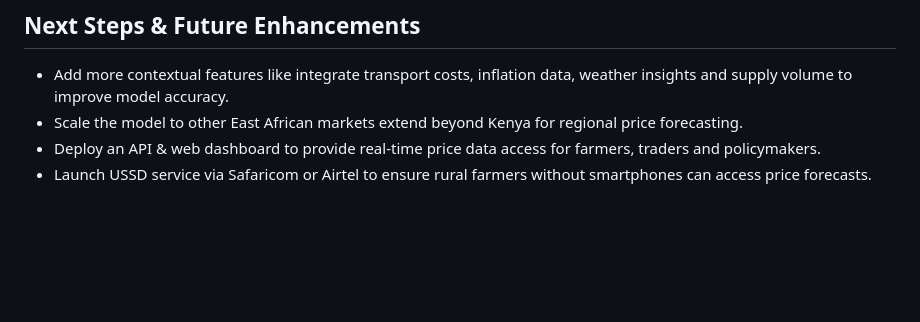
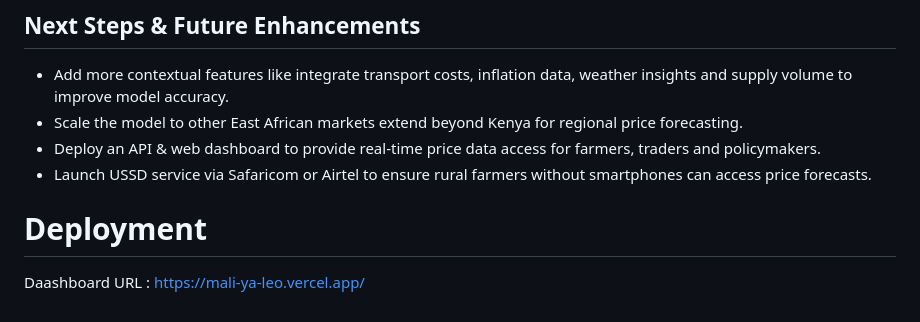
Before and after one commit to CynthiaGichuki/MaliYaLeo, a Markdown page: README.md, the part around the change. GitHub-like rendering; blank space fills up the shorter version.

```diff
--- a/README.md
+++ b/README.md
@@ -223,3 +223,6 @@ Based on the insights, we recommend:
 * Scale the model to other East African markets  extend beyond Kenya for regional price forecasting.
 * Deploy an API & web dashboard to provide real-time price data access for farmers, traders and policymakers.
 * Launch USSD service via Safaricom or Airtel to ensure rural farmers without smartphones can access price forecasts.
+
+# Deployment
+Daashboard URL : https://mali-ya-leo.vercel.app/
```
